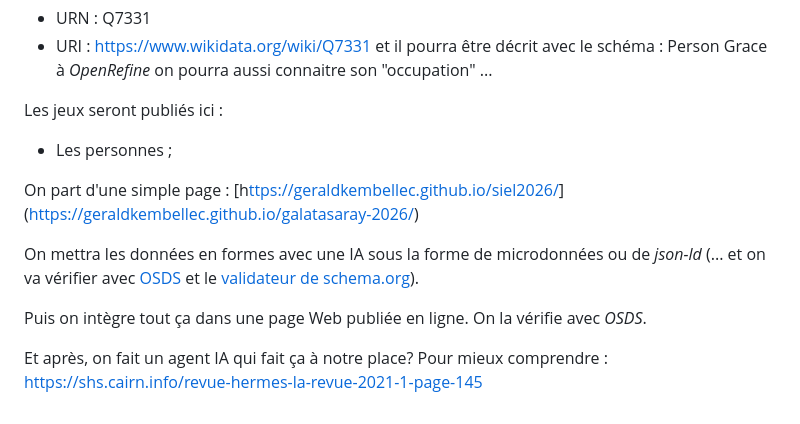
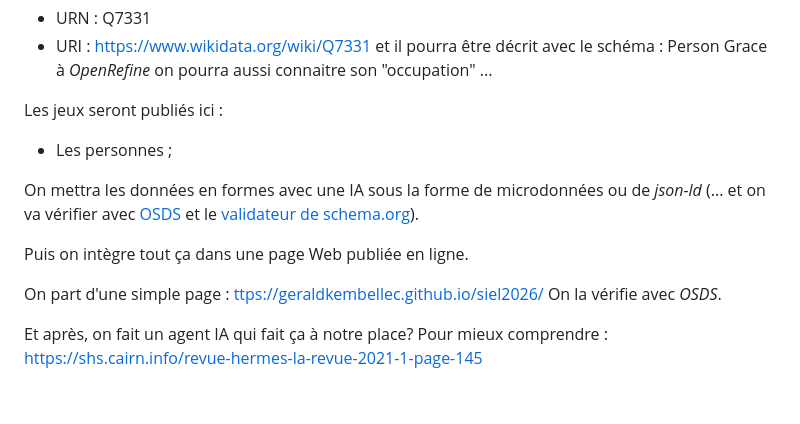
Before and after one commit to geraldkembellec/galatasaray-2026, a Markdown page: README.md, the part around the change. GitHub-like rendering.

Commit message:
Fix links and enhance README content
Corrected links and improved readability in the README.

```diff
--- a/README.md
+++ b/README.md
@@ -41,11 +41,12 @@ Grace à *OpenRefine* on pourra aussi connaitre son "occupation" ...
 Les jeux seront publiés ici :
 - Les personnes ;
 
-On part d'une simple page : [h[ttps://geraldkembellec.github.io/siel2026/](https://geraldkembellec.github.io/galatasaray-2026/)](https://geraldkembellec.github.io/galatasaray-2026/)
-
 On mettra les données en formes avec une IA sous la forme de microdonnées ou de *json-ld* (... et on va vérifier avec [OSDS](https://osds.openlinksw.com/) et le [validateur de schema.org](https://validator.schema.org/)).
 
-Puis on intègre tout ça dans une page Web publiée en ligne. On la vérifie avec *OSDS*.
+Puis on intègre tout ça dans une page Web publiée en ligne.
+
+On part d'une simple page : [ttps://geraldkembellec.github.io/siel2026/](https://geraldkembellec.github.io/galatasaray-2026/)
+On la vérifie avec *OSDS*.
 
 Et après, on fait un agent IA qui fait ça à notre place?
 Pour mieux comprendre :
```
